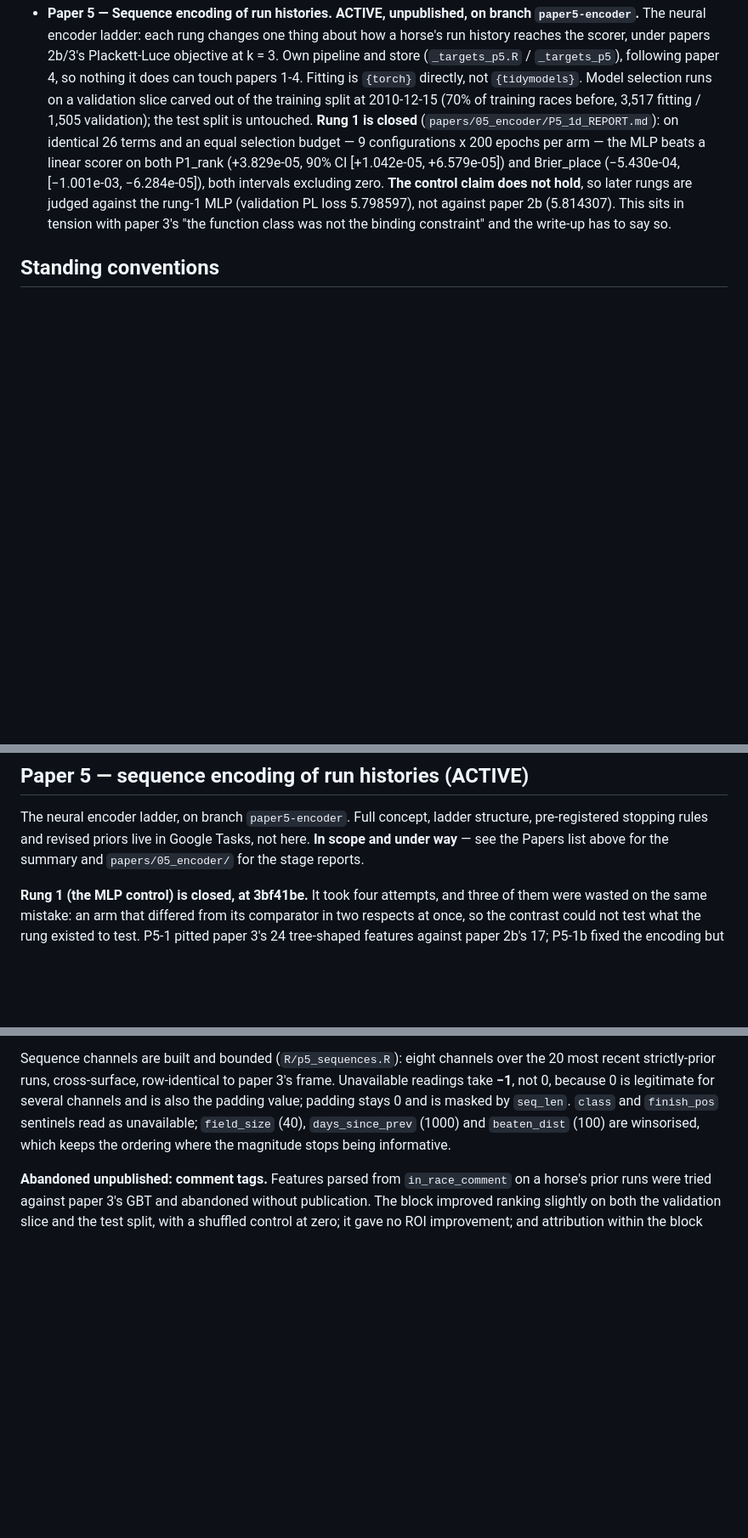
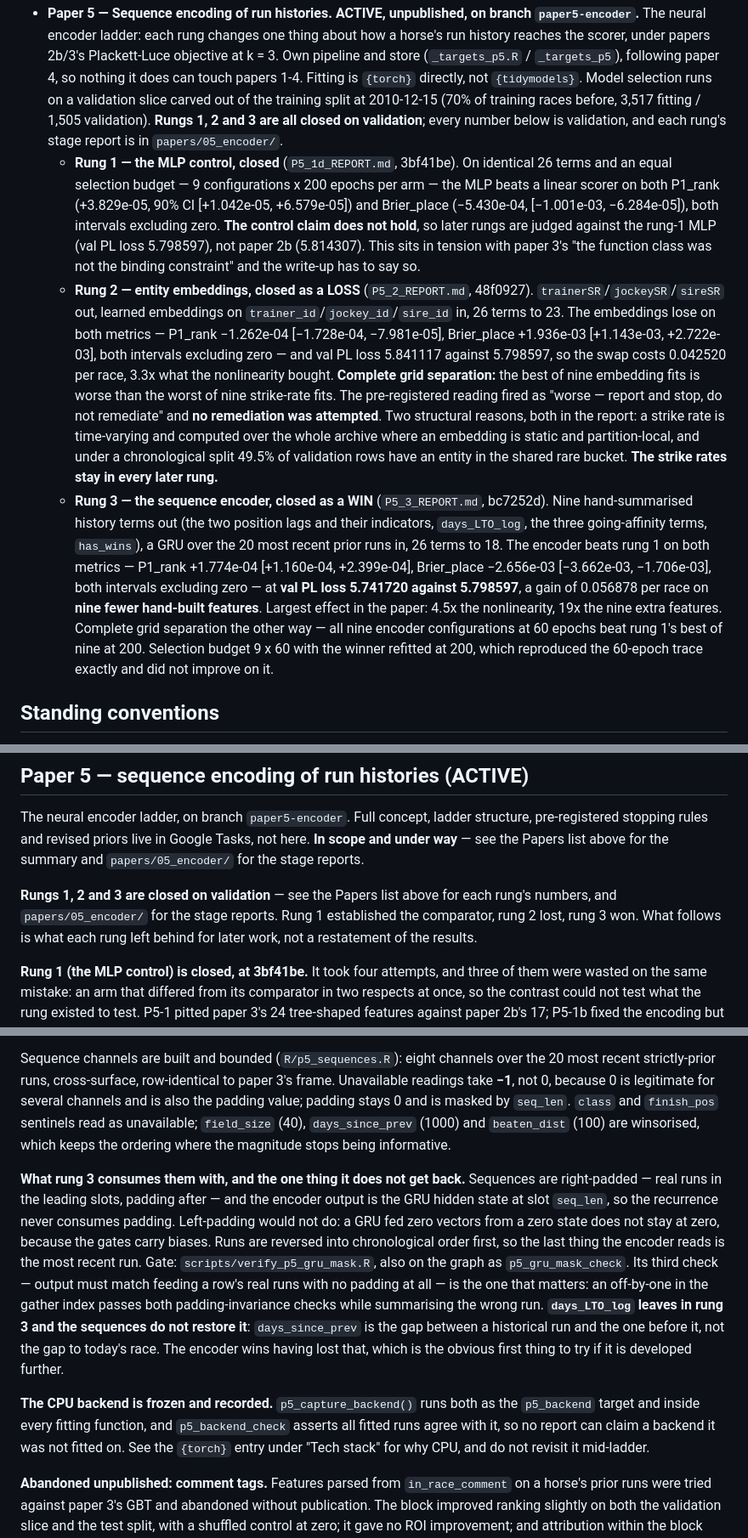
Before and after one commit to gillenpj/awracing, a Markdown page: CLAUDE.md, 3 parts joined by grey strips. Shown at 85% size. Rendered like a GitHub page; blank space fills up the shorter version.

Commit message:
CLAUDE.md: rungs 2 and 3 are closed
The paper-5 entries still said rung 1 was the latest closed rung and
rung 2 was not started, which would send a future session to redo closed
work. Records both, with the numbers.

Rung 2 closed as a loss: entity embeddings lose to the strike rates they
replaced on both metrics, both 90% intervals excluding zero, val PL loss
5.841117 against 5.798597, complete grid separation, and no remediation
per the pre-registered reading. The strike rates stay in every later
rung.

Rung 3 closed as a win: the sequence encoder beats rung 1 on both
metrics, both intervals excluding zero, val PL loss 5.741720 against
5.798597 — on nine fewer hand-built features.

Also records what rung 3 consumes the sequences with (right-padding, the
gather at seq_len, the masking gate and why its third check is the one
that matters), the one thing the encoder does not get back
(days_LTO_log), and that the CPU backend is frozen and asserted at fit
time.

Co-Authored-By: Claude Opus 5 <noreply@anthropic.com>
Claude-Session: https://claude.ai/code/session_017Zzr72KfS8DwL6G8uvKXk9

```diff
--- a/CLAUDE.md
+++ b/CLAUDE.md
@@ -102,16 +102,48 @@ below has five entries for four numbered papers.
   it does can touch papers 1-4. Fitting is `{torch}` directly, not
   `{tidymodels}`. Model selection runs on a validation slice carved out
   of the training split at 2010-12-15 (70% of training races before,
-  3,517 fitting / 1,505 validation); the test split is untouched.
-  **Rung 1 is closed** (`papers/05_encoder/P5_1d_REPORT.md`): on
-  identical 26 terms and an equal selection budget — 9 configurations x
-  200 epochs per arm — the MLP beats a linear scorer on both P1_rank
-  (+3.829e-05, 90% CI [+1.042e-05, +6.579e-05]) and Brier_place
-  (−5.430e-04, [−1.001e-03, −6.284e-05]), both intervals excluding zero.
-  **The control claim does not hold**, so later rungs are judged against
-  the rung-1 MLP (validation PL loss 5.798597), not against paper 2b
-  (5.814307). This sits in tension with paper 3's "the function class was
-  not the binding constraint" and the write-up has to say so.
+  3,517 fitting / 1,505 validation). **Rungs 1, 2 and 3 are all closed on
+  validation**; every number below is validation, and each rung's stage
+  report is in `papers/05_encoder/`.
+  - **Rung 1 — the MLP control, closed** (`P5_1d_REPORT.md`, 3bf41be). On
+    identical 26 terms and an equal selection budget — 9 configurations x
+    200 epochs per arm — the MLP beats a linear scorer on both P1_rank
+    (+3.829e-05, 90% CI [+1.042e-05, +6.579e-05]) and Brier_place
+    (−5.430e-04, [−1.001e-03, −6.284e-05]), both intervals excluding
+    zero. **The control claim does not hold**, so later rungs are judged
+    against the rung-1 MLP (val PL loss 5.798597), not paper 2b
+    (5.814307). This sits in tension with paper 3's "the function class
+    was not the binding constraint" and the write-up has to say so.
+  - **Rung 2 — entity embeddings, closed as a LOSS** (`P5_2_REPORT.md`,
+    48f0927). `trainerSR`/`jockeySR`/`sireSR` out, learned embeddings on
+    `trainer_id`/`jockey_id`/`sire_id` in, 26 terms to 23. The
+    embeddings lose on both metrics — P1_rank −1.262e-04 [−1.728e-04,
+    −7.981e-05], Brier_place +1.936e-03 [+1.143e-03, +2.722e-03], both
+    intervals excluding zero — and val PL loss 5.841117 against
+    5.798597, so the swap costs 0.042520 per race, 3.3x what the
+    nonlinearity bought. **Complete grid separation:** the best of nine
+    embedding fits is worse than the worst of nine strike-rate fits. The
+    pre-registered reading fired as "worse — report and stop, do not
+    remediate" and **no remediation was attempted**. Two structural
+    reasons, both in the report: a strike rate is time-varying and
+    computed over the whole archive where an embedding is static and
+    partition-local, and under a chronological split 49.5% of validation
+    rows have an entity in the shared rare bucket. **The strike rates
+    stay in every later rung.**
+  - **Rung 3 — the sequence encoder, closed as a WIN** (`P5_3_REPORT.md`,
+    bc7252d). Nine hand-summarised history terms out (the two position
+    lags and their indicators, `days_LTO_log`, the three going-affinity
+    terms, `has_wins`), a GRU over the 20 most recent prior runs in, 26
+    terms to 18. The encoder beats rung 1 on both metrics — P1_rank
+    +1.774e-04 [+1.160e-04, +2.399e-04], Brier_place −2.656e-03
+    [−3.662e-03, −1.706e-03], both intervals excluding zero — at **val PL
+    loss 5.741720 against 5.798597**, a gain of 0.056878 per race on
+    **nine fewer hand-built features**. Largest effect in the paper: 4.5x
+    the nonlinearity, 19x the nine extra features. Complete grid
+    separation the other way — all nine encoder configurations at 60
+    epochs beat rung 1's best of nine at 200. Selection budget 9 x 60
+    with the winner refitted at 200, which reproduced the 60-epoch trace
+    exactly and did not improve on it.
 
 ## Standing conventions
 
@@ -804,6 +836,12 @@ in Google Tasks, not here. **In scope and under way** — see the Papers
 list above for the summary and `papers/05_encoder/` for the stage
 reports.
 
+**Rungs 1, 2 and 3 are closed on validation** — see the Papers list above
+for each rung's numbers, and `papers/05_encoder/` for the stage reports.
+Rung 1 established the comparator, rung 2 lost, rung 3 won. What follows
+is what each rung left behind for later work, not a restatement of the
+results.
+
 **Rung 1 (the MLP control) is closed, at 3bf41be.** It took four
 attempts, and three of them were wasted on the same mistake: an arm that
 differed from its comparator in two respects at once, so the contrast
@@ -831,6 +869,29 @@ value; padding stays 0 and is masked by `seq_len`. `class` and
 `finish_pos` sentinels read as unavailable; `field_size` (40),
 `days_since_prev` (1000) and `beaten_dist` (100) are winsorised, which
 keeps the ordering where the magnitude stops being informative.
+
+**What rung 3 consumes them with, and the one thing it does not get
+back.** Sequences are right-padded — real runs in the leading slots,
+padding after — and the encoder output is the GRU hidden state at slot
+`seq_len`, so the recurrence never consumes padding. Left-padding would
+not do: a GRU fed zero vectors from a zero state does not stay at zero,
+because the gates carry biases. Runs are reversed into chronological
+order first, so the last thing the encoder reads is the most recent run.
+Gate: `scripts/verify_p5_gru_mask.R`, also on the graph as
+`p5_gru_mask_check`. Its third check — output must match feeding a row's
+real runs with no padding at all — is the one that matters: an
+off-by-one in the gather index passes both padding-invariance checks
+while summarising the wrong run. **`days_LTO_log` leaves in rung 3 and
+the sequences do not restore it**: `days_since_prev` is the gap between
+a historical run and the one before it, not the gap to today's race. The
+encoder wins having lost that, which is the obvious first thing to try
+if it is developed further.
+
+**The CPU backend is frozen and recorded.** `p5_capture_backend()` runs
+both as the `p5_backend` target and inside every fitting function, and
+`p5_backend_check` asserts all fitted runs agree with it, so no report
+can claim a backend it was not fitted on. See the `{torch}` entry under
+"Tech stack" for why CPU, and do not revisit it mid-ladder.
 
 **Abandoned unpublished: comment tags.** Features parsed from
 `in_race_comment` on a horse's prior runs were tried against paper 3's
```
